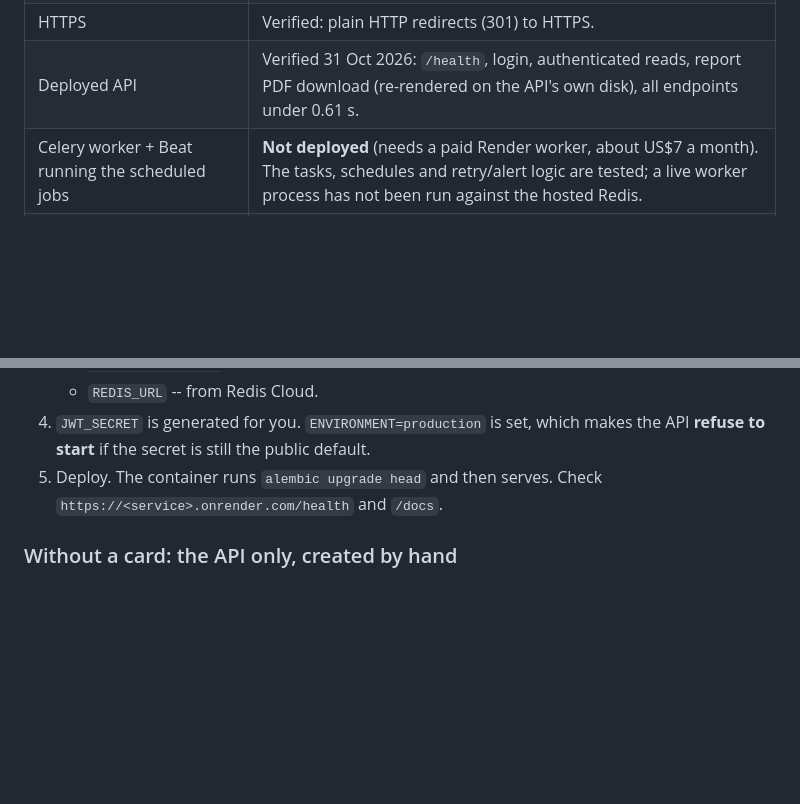
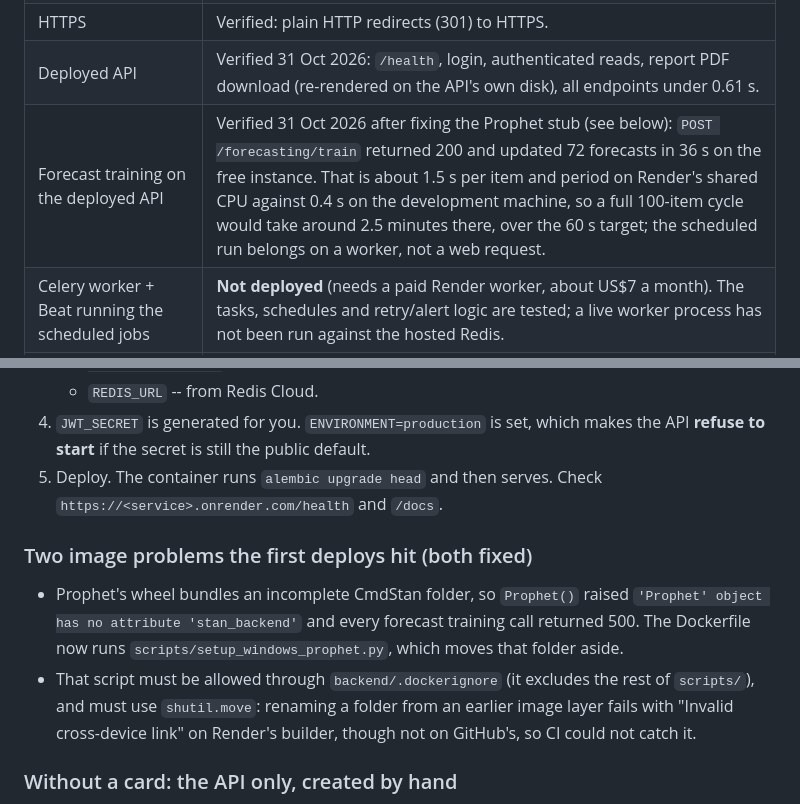
Before and after one commit to JimmyVanjlla/FYP-Prog, a Markdown page: DEPLOYMENT.md, 2 parts joined by grey strips. Drawn GitHub-style; blank space fills up the shorter version.

```diff
--- a/DEPLOYMENT.md
+++ b/DEPLOYMENT.md
@@ -27,6 +27,7 @@ Be clear-eyed about this before relying on it:
 | `render.yaml` | Still **not applied**: Render's Blueprint flow wants a card on file because it includes the paid worker. The API was created manually instead (Docker, root directory `backend`, free instance, secrets from `render.env`). |
 | HTTPS | Verified: plain HTTP redirects (301) to HTTPS. |
 | Deployed API | Verified 31 Oct 2026: `/health`, login, authenticated reads, report PDF download (re-rendered on the API's own disk), all endpoints under 0.61 s. |
+| Forecast training on the deployed API | Verified 31 Oct 2026 after fixing the Prophet stub (see below): `POST /forecasting/train` returned 200 and updated 72 forecasts in 36 s on the free instance. That is about 1.5 s per item and period on Render's shared CPU against 0.4 s on the development machine, so a full 100-item cycle would take around 2.5 minutes there, over the 60 s target; the scheduled run belongs on a worker, not a web request. |
 | Celery worker + Beat running the scheduled jobs | **Not deployed** (needs a paid Render worker, about US$7 a month). The tasks, schedules and retry/alert logic are tested; a live worker process has not been run against the hosted Redis. |
 | Push notifications (FCM) | Verified on the Android emulator against a real Firebase project, including a push sent by the **deployed** server (kitchen prep-deviation notification). Not tried on a physical phone. |
 | iOS build | Not built (needs a Mac). The deployment target is pinned to iOS 13.0. |
@@ -40,6 +41,17 @@ Be clear-eyed about this before relying on it:
    - `REDIS_URL` -- from Redis Cloud.
 4. `JWT_SECRET` is generated for you. `ENVIRONMENT=production` is set, which makes the API **refuse to start** if the secret is still the public default.
 5. Deploy. The container runs `alembic upgrade head` and then serves. Check `https://<service>.onrender.com/health` and `/docs`.
+
+### Two image problems the first deploys hit (both fixed)
+
+- Prophet's wheel bundles an incomplete CmdStan folder, so `Prophet()` raised
+  `'Prophet' object has no attribute 'stan_backend'` and every forecast
+  training call returned 500. The Dockerfile now runs
+  `scripts/setup_windows_prophet.py`, which moves that folder aside.
+- That script must be allowed through `backend/.dockerignore` (it excludes the
+  rest of `scripts/`), and must use `shutil.move`: renaming a folder from an
+  earlier image layer fails with "Invalid cross-device link" on Render's
+  builder, though not on GitHub's, so CI could not catch it.
 
 ### Without a card: the API only, created by hand
 
```
Also changed, not shown: README.md (+3 -2 lines).
